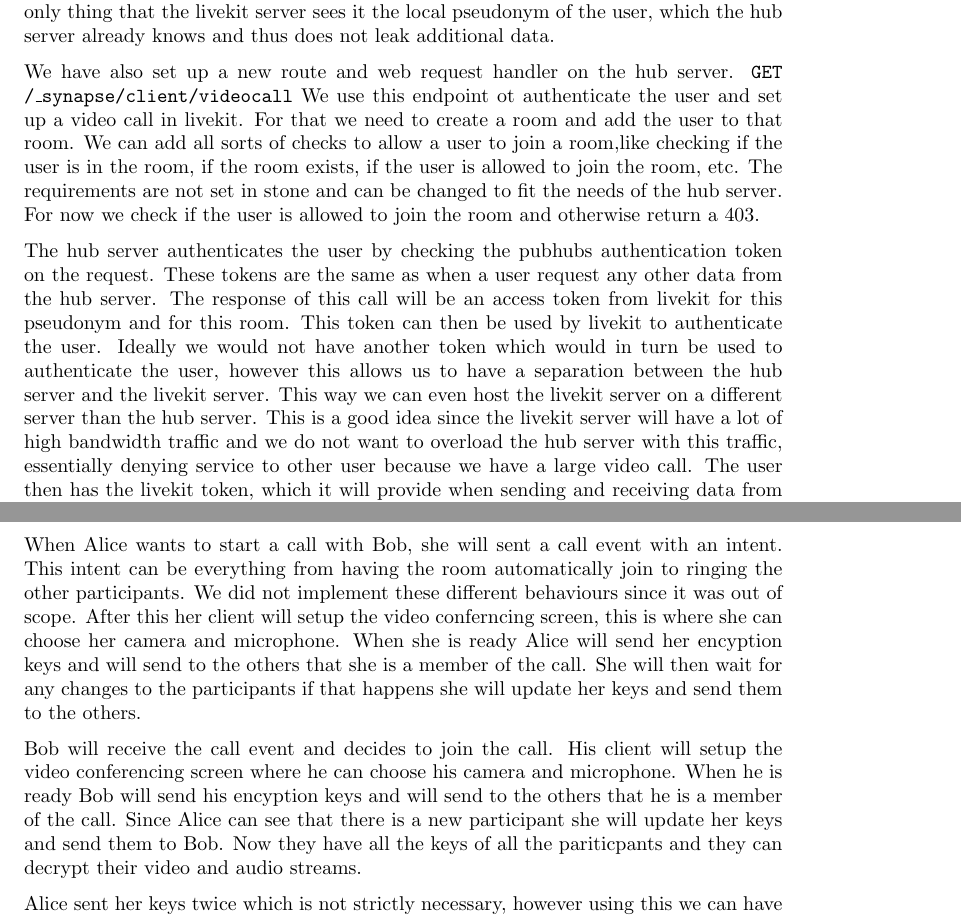
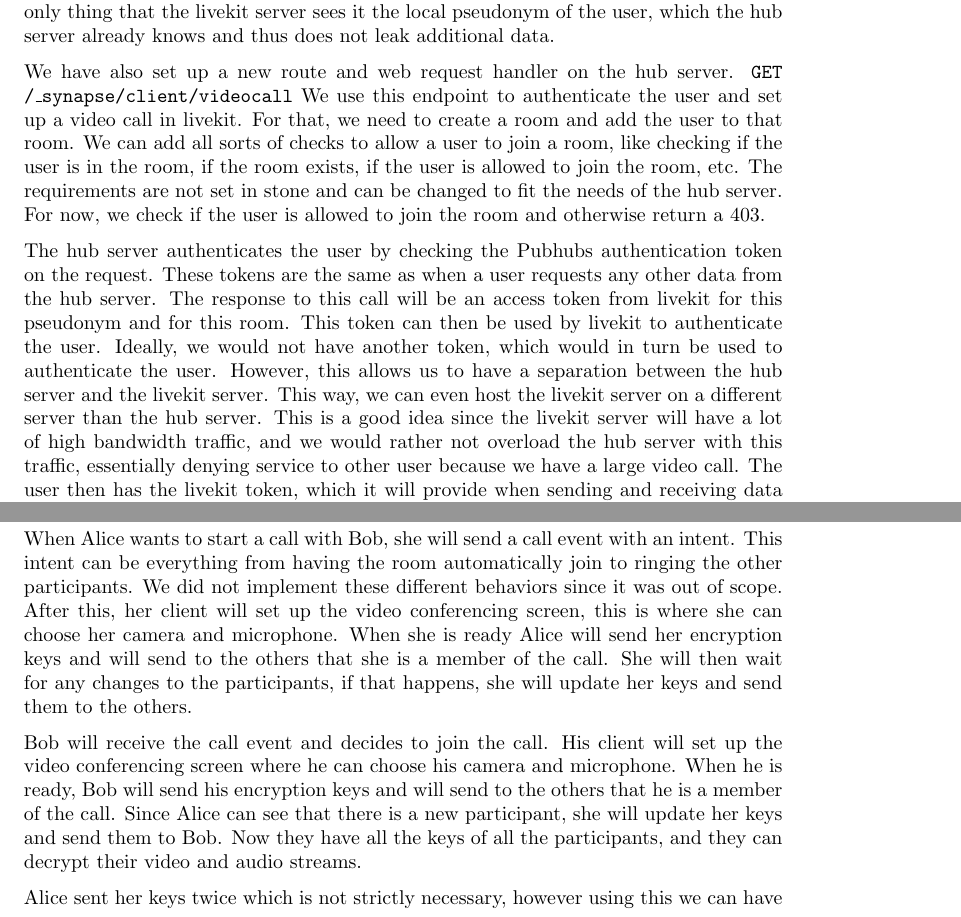
Before and after one commit to Gulianrdgd/Master-scriptie-latex, a LaTeX thesis (Master thesis/main.tex): two parts of pages 9 and 11 of 14, joined at a grey line, cut so that both start at the same text. Compiled offline with pdfLaTeX.

Commit message:
Updates from Overleaf

```diff
--- a/Master thesis/main.tex
+++ b/Master thesis/main.tex
@@ -288,19 +288,19 @@
     thus does not leak additional data.
 
     We have also set up a new route and web request handler on the hub server.
-    \texttt{GET /\_synapse/client/videocall} We use this endpoint ot authenticate the user and set up a video call
-    in livekit. For that we need to create a room and add the user to that room. We can add all sorts of checks to allow
-    a user to join a room,like checking if the user is in the room, if the room exists, if the user is allowed to
+    \texttt{GET /\_synapse/client/videocall} We use this endpoint to authenticate the user and set up a video call
+    in livekit. For that, we need to create a room and add the user to that room. We can add all sorts of checks to allow
+    a user to join a room, like checking if the user is in the room, if the room exists, if the user is allowed to
     join the room, etc. The requirements are not set in stone and can be changed to fit the needs of the hub server.
-    For now we check if the user is allowed to join the room and otherwise return a 403.
+    For now, we check if the user is allowed to join the room and otherwise return a 403.
 
-    The hub server authenticates the user by checking the pubhubs authentication token on the request. These tokens are
-    the same as when a user request any other data from the hub server. The response of this call will be an
+    The hub server authenticates the user by checking the Pubhubs authentication token on the request. These tokens are
+    the same as when a user requests any other data from the hub server. The response to this call will be an
     access token from livekit for this pseudonym and for this room. This token can then be used by livekit to
-    authenticate the user. Ideally we would not have another token which would in turn be used to authenticate the
-    user, however this allows us to have a separation between the hub server and the livekit server. This way we can
+    authenticate the user. Ideally, we would not have another token, which would in turn be used to authenticate the
+    user. However, this allows us to have a separation between the hub server and the livekit server. This way, we can
     even host the livekit server on a different server than the hub server. This is a good idea since the
-    livekit server will have a lot of high bandwidth traffic and we do not want to overload the hub server with
+    livekit server will have a lot of high bandwidth traffic, and we would rather not overload the hub server with
     this traffic, essentially denying service to other user because we have a large video call. The user then
     has the livekit token, which it will provide when sending and receiving data from the SFU. Non authenticated
     media will be rejected.
@@ -316,4 +315,5 @@
-    matrix team now support both solutions in their client sdk.
+    matrix intends to do moving forward, as they have specified in a presentation \todo{find presentation}. The
+    matrix team now support both solutions in their client SDK.
 
     \begin{figure}
         \centering
@@ -322,17 +322,17 @@
         \label{fig:video-conference-flow}
     \end{figure}
 
-    When Alice wants to start a call with Bob, she will sent a call event with an intent. This intent can be
+    When Alice wants to start a call with Bob, she will send a call event with an intent. This intent can be
     everything from having the room automatically join to ringing the other participants. We did not implement
-    these different behaviours since it was out of scope. After this her client will setup the video conferncing
-    screen, this is where she can choose her camera and microphone. When she is ready Alice will send her encyption
-    keys and will send to the others that she is a member of the call. She will then wait for any changes to the participants
-    if that happens she will update her keys and send them to the others.
+    these different behaviors since it was out of scope. After this, her client will set up the video conferencing
+    screen, this is where she can choose her camera and microphone. When she is ready Alice will send her encryption
+    keys and will send to the others that she is a member of the call. She will then wait for any changes to the participants,
+    if that happens, she will update her keys and send them to the others.
 
-    Bob will receive the call event and decides to join the call. His client will setup the video conferencing
-    screen where he can choose his camera and microphone. When he is ready Bob will send his encyption keys and will
-    send to the others that he is a member of the call. Since Alice can see that there is a new participant she will
-    update her keys and send them to Bob. Now they have all the keys of all the pariticpants and they can decrypt their
+    Bob will receive the call event and decides to join the call. His client will set up the video conferencing
+    screen where he can choose his camera and microphone. When he is ready, Bob will send his encryption keys and will
+    send to the others that he is a member of the call. Since Alice can see that there is a new participant, she will
+    update her keys and send them to Bob. Now they have all the keys of all the participants, and they can decrypt their
     video and audio streams.
 
     Alice sent her keys twice which is not strictly necessary, however using this we can have a simple code base
```
Also changed, not shown: Master thesis/main.tex (19 more changed lines).
